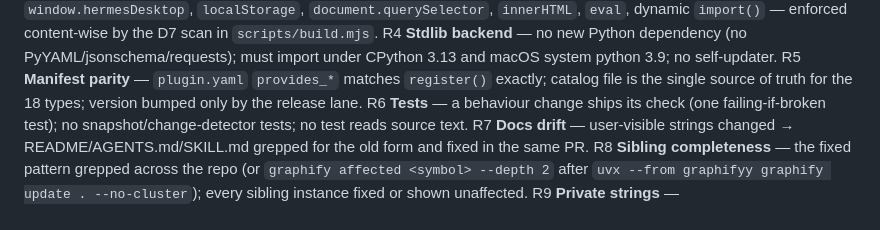
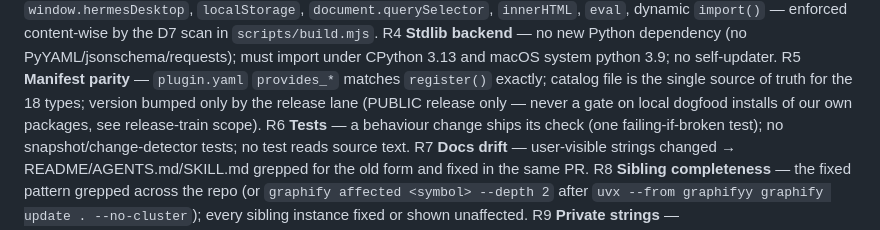
Before and after one commit to jacobhausler/hermes-rich-ui, a Markdown page: CONTRIBUTING.md, the part around the change. Drawn GitHub-style.

Commit message:
docs(contributing): R5 PUBLIC-release-only carve-out (skills house 58ff35f) (#77)
Docs-only standards re-ship chore.

Appends the canonical carve-out to R5 (Manifest parity) in
CONTRIBUTING.md:

> version bumped only by the release lane **(PUBLIC release only — never
a gate on local dogfood installs of our own packages, see release-train
scope).**

The catalog-18-types single-source clause is unchanged. Canonical text:
repo-admin review-checklist R5 (skills-house commit 58ff35f), part of
the three-repo CONTRIBUTING parity re-ship.

Mechanical gates (docs-only, path-scoped rigor):
tests/test_public_strings.py PASS, tests/test_skill_docs.py PASS. No
code, manifest, .github/, or graphify-out/ touched.

<!-- repo-admin bot-id=gh-dispatch -->

```diff
--- a/CONTRIBUTING.md
+++ b/CONTRIBUTING.md
@@ -50,7 +50,8 @@ R4 **Stdlib backend** — no new Python dependency (no PyYAML/jsonschema/request
     must import under CPython 3.13 and macOS system python 3.9; no self-updater.
 R5 **Manifest parity** — `plugin.yaml` `provides_*` matches `register()` exactly;
     catalog file is the single source of truth for the 18 types; version bumped
-    only by the release lane.
+    only by the release lane (PUBLIC release only — never a gate on local dogfood
+    installs of our own packages, see release-train scope).
 R6 **Tests** — a behaviour change ships its check (one failing-if-broken test);
     no snapshot/change-detector tests; no test reads source text.
 R7 **Docs drift** — user-visible strings changed → README/AGENTS.md/SKILL.md
```
